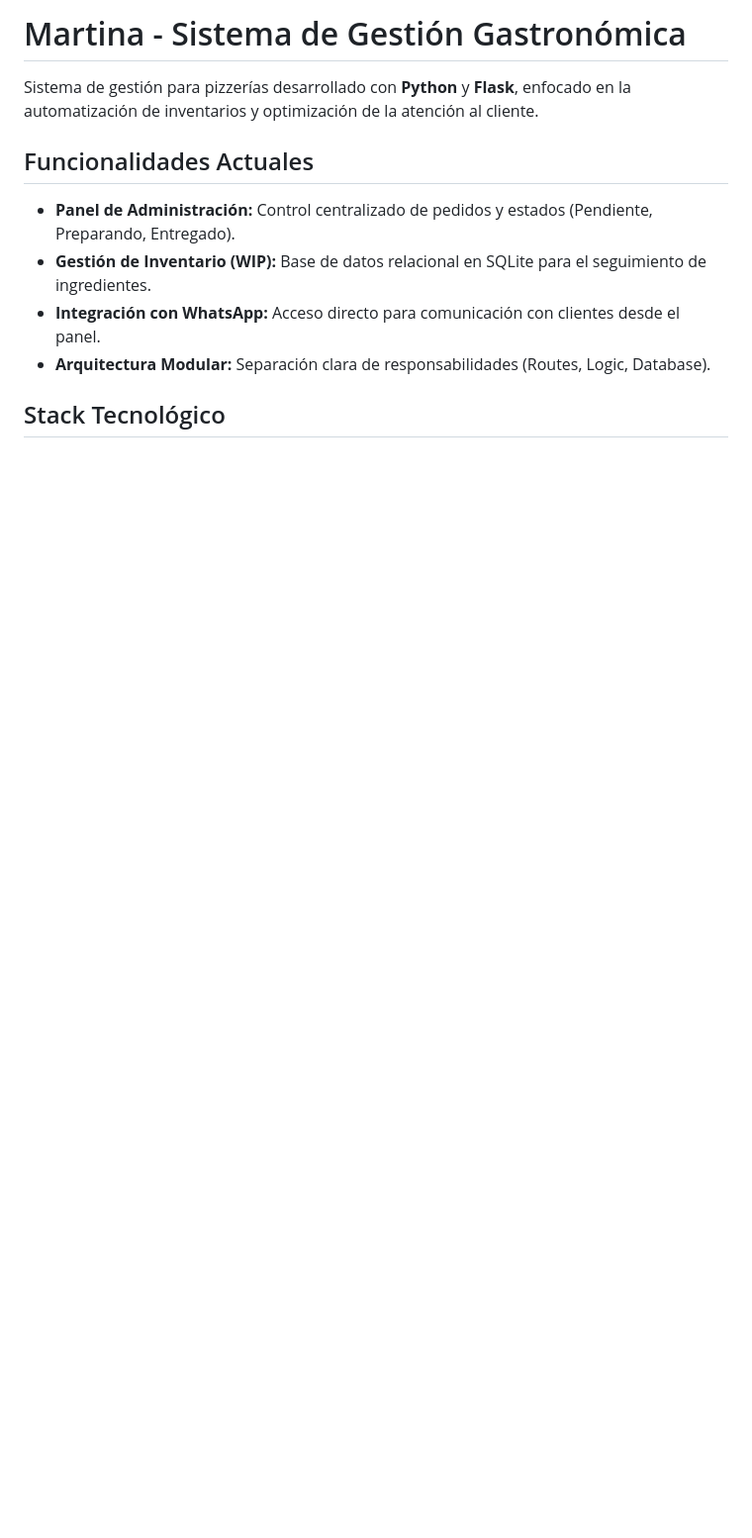
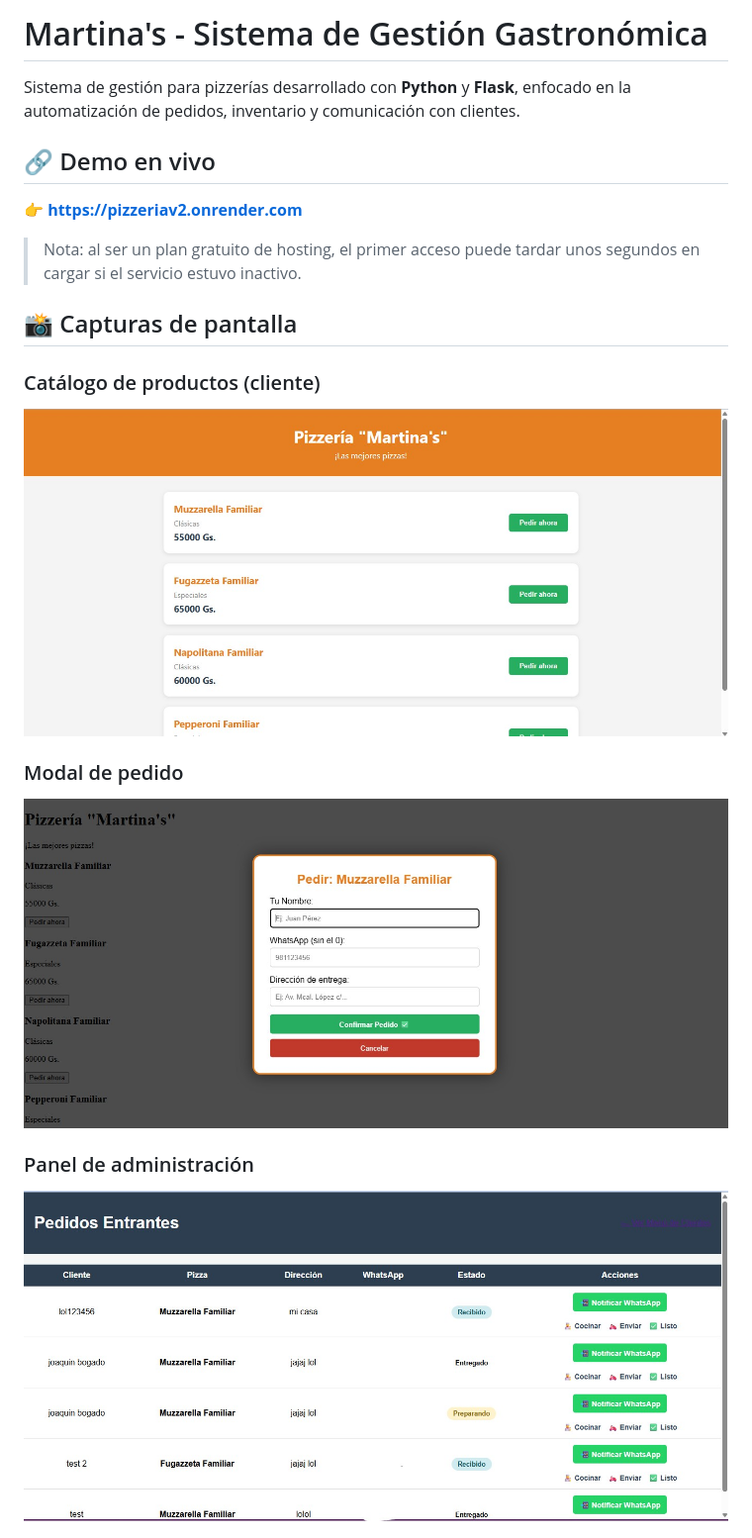
Before and after one commit to JoaquinBogado00/pizzeriav2, a Markdown page: README.md, the part around one of its changes. Shown at 99% size. Drawn GitHub-style; pictures changed too: screenshots/interfaz_admin.jpg (added), screenshots/interfaz_cliente_2.jpg (added), screenshots/interfaz_cliente_3.jpg (added); blank space fills up the shorter version.

Commit message:
Add complete README with screenshots and live demo

```diff
--- a/README.md
+++ b/README.md
@@ -1,11 +1,21 @@
-# Martina - Sistema de Gestión Gastronómica
+# Martina's - Sistema de Gestión Gastronómica
 
-Sistema de gestión para pizzerías desarrollado con **Python** y **Flask**, enfocado en la automatización de inventarios y optimización de la atención al cliente.
+Sistema de gestión para pizzerías desarrollado con **Python** y **Flask**, enfocado en la automatización de pedidos, inventario y comunicación con clientes.
 
-## Funcionalidades Actuales
-- **Panel de Administración:** Control centralizado de pedidos y estados (Pendiente, Preparando, Entregado).
-- **Gestión de Inventario (WIP):** Base de datos relacional en SQLite para el seguimiento de ingredientes.
-- **Integración con WhatsApp:** Acceso directo para comunicación con clientes desde el panel.
-- **Arquitectura Modular:** Separación clara de responsabilidades (Routes, Logic, Database).
+## 🔗 Demo en vivo
 
-## Stack Tecnológico
+👉 **[https://pizzeriav2.onrender.com](https://pizzeriav2.onrender.com)**
+
+> Nota: al ser un plan gratuito de hosting, el primer acceso puede tardar unos segundos en cargar si el servicio estuvo inactivo.
+
+## 📸 Capturas de pantalla
+
+### Catálogo de productos (cliente)
+![Catálogo](screenshots/interfaz_cliente_3.jpg)
+
+### Modal de pedido
+![Modal de pedido](screenshots/interfaz_cliente_2.jpg)
+
+### Panel de administración
+![Panel admin](screenshots/interfaz_admin.jpg)
+
```
Also changed, not shown: other parts of README.md (+74 -12 lines), screenshots/confirmacion_wasap.jpg (added).
